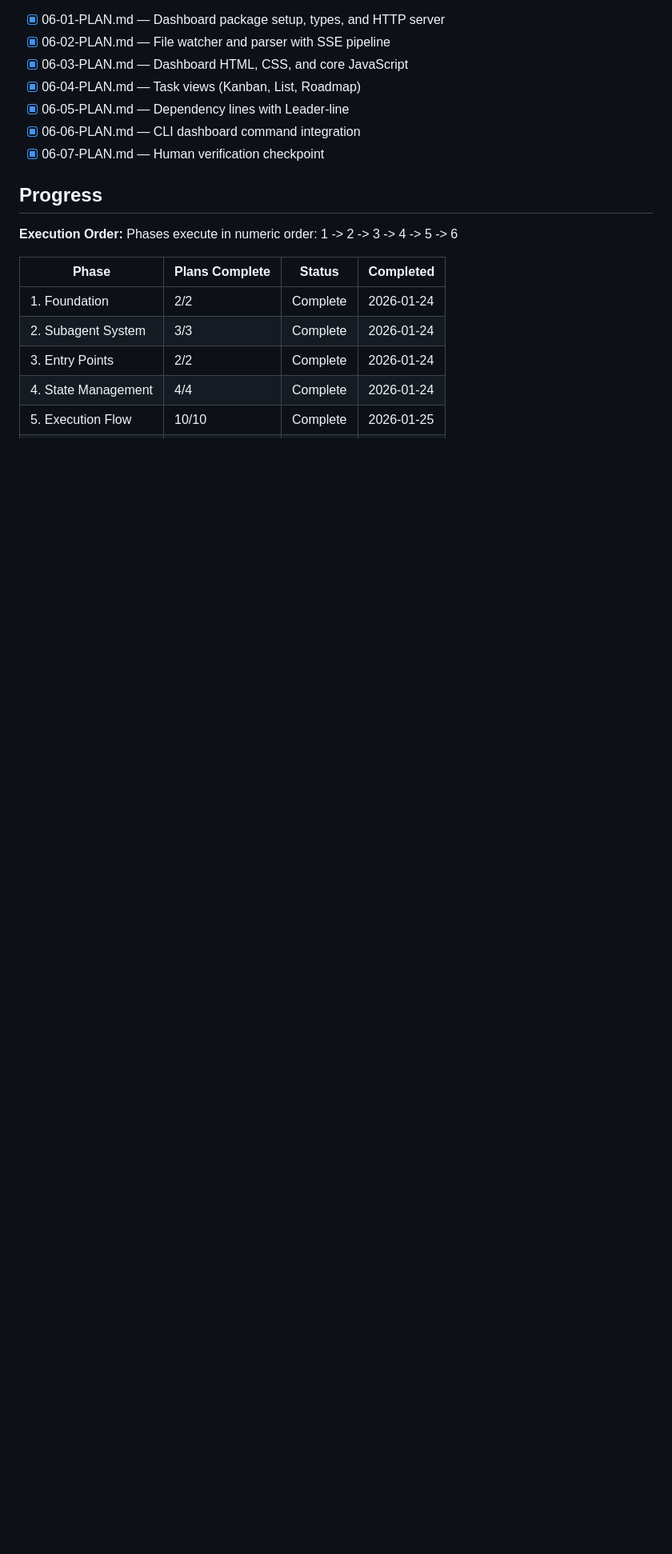
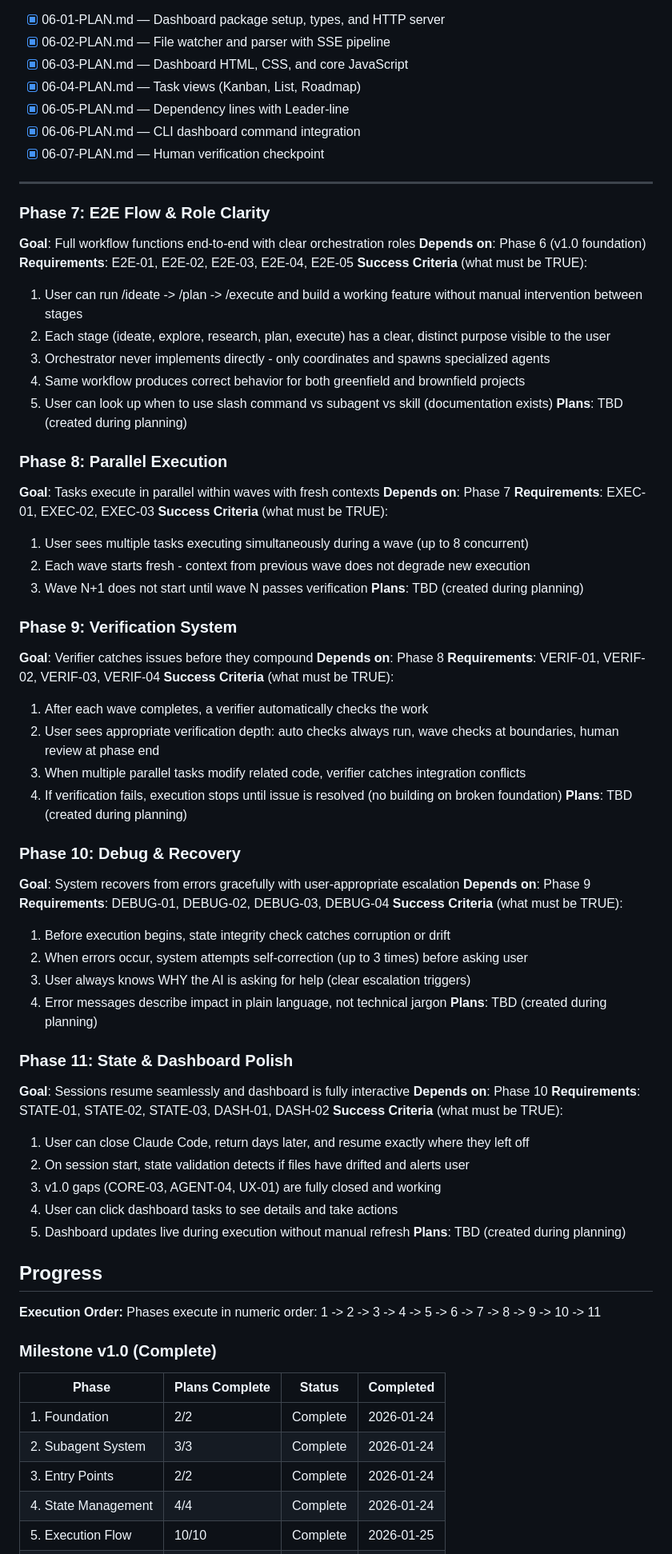
Before and after one commit to boldprojekte/arios-framework, a Markdown page: .planning/ROADMAP.md, the part around one of its changes. Shown at 80% size. Drawn GitHub-style; blank space fills up the shorter version.

```diff
--- a/.planning/ROADMAP.md
+++ b/.planning/ROADMAP.md
@@ -126,10 +136,70 @@ Plans:
 - [x] 06-06-PLAN.md — CLI dashboard command integration
 - [x] 06-07-PLAN.md — Human verification checkpoint
 
+---
+
+### Phase 7: E2E Flow & Role Clarity
+**Goal**: Full workflow functions end-to-end with clear orchestration roles
+**Depends on**: Phase 6 (v1.0 foundation)
+**Requirements**: E2E-01, E2E-02, E2E-03, E2E-04, E2E-05
+**Success Criteria** (what must be TRUE):
+  1. User can run /ideate -> /plan -> /execute and build a working feature without manual intervention between stages
+  2. Each stage (ideate, explore, research, plan, execute) has a clear, distinct purpose visible to the user
+  3. Orchestrator never implements directly - only coordinates and spawns specialized agents
+  4. Same workflow produces correct behavior for both greenfield and brownfield projects
+  5. User can look up when to use slash command vs subagent vs skill (documentation exists)
+**Plans**: TBD (created during planning)
+
+### Phase 8: Parallel Execution
+**Goal**: Tasks execute in parallel within waves with fresh contexts
+**Depends on**: Phase 7
+**Requirements**: EXEC-01, EXEC-02, EXEC-03
+**Success Criteria** (what must be TRUE):
+  1. User sees multiple tasks executing simultaneously during a wave (up to 8 concurrent)
+  2. Each wave starts fresh - context from previous wave does not degrade new execution
+  3. Wave N+1 does not start until wave N passes verification
+**Plans**: TBD (created during planning)
+
+### Phase 9: Verification System
+**Goal**: Verifier catches issues before they compound
+**Depends on**: Phase 8
+**Requirements**: VERIF-01, VERIF-02, VERIF-03, VERIF-04
+**Success Criteria** (what must be TRUE):
+  1. After each wave completes, a verifier automatically checks the work
+  2. User sees appropriate verification depth: auto checks always run, wave checks at boundaries, human review at phase end
+  3. When multiple parallel tasks modify related code, verifier catches integration conflicts
+  4. If verification fails, execution stops until issue is resolved (no building on broken foundation)
+**Plans**: TBD (created during planning)
+
+### Phase 10: Debug & Recovery
+**Goal**: System recovers from errors gracefully with user-appropriate escalation
+**Depends on**: Phase 9
+**Requirements**: DEBUG-01, DEBUG-02, DEBUG-03, DEBUG-04
+**Success Criteria** (what must be TRUE):
+  1. Before execution begins, state integrity check catches corruption or drift
+  2. When errors occur, system attempts self-correction (up to 3 times) before asking user
+  3. User always knows WHY the AI is asking for help (clear escalation triggers)
+  4. Error messages describe impact in plain language, not technical jargon
+**Plans**: TBD (created during planning)
+
+### Phase 11: State & Dashboard Polish
+**Goal**: Sessions resume seamlessly and dashboard is fully interactive
+**Depends on**: Phase 10
+**Requirements**: STATE-01, STATE-02, STATE-03, DASH-01, DASH-02
+**Success Criteria** (what must be TRUE):
+  1. User can close Claude Code, return days later, and resume exactly where they left off
+  2. On session start, state validation detects if files have drifted and alerts user
+  3. v1.0 gaps (CORE-03, AGENT-04, UX-01) are fully closed and working
+  4. User can click dashboard tasks to see details and take actions
+  5. Dashboard updates live during execution without manual refresh
+**Plans**: TBD (created during planning)
+
 ## Progress
 
 **Execution Order:**
-Phases execute in numeric order: 1 -> 2 -> 3 -> 4 -> 5 -> 6
+Phases execute in numeric order: 1 -> 2 -> 3 -> 4 -> 5 -> 6 -> 7 -> 8 -> 9 -> 10 -> 11
+
+### Milestone v1.0 (Complete)
 
 | Phase | Plans Complete | Status | Completed |
 |-------|----------------|--------|-----------|
```
Also changed, not shown: other parts of .planning/ROADMAP.md (+24 -3 lines), .planning/REQUIREMENTS.md (+46 -25 lines), .planning/STATE.md (+26 -16 lines).
